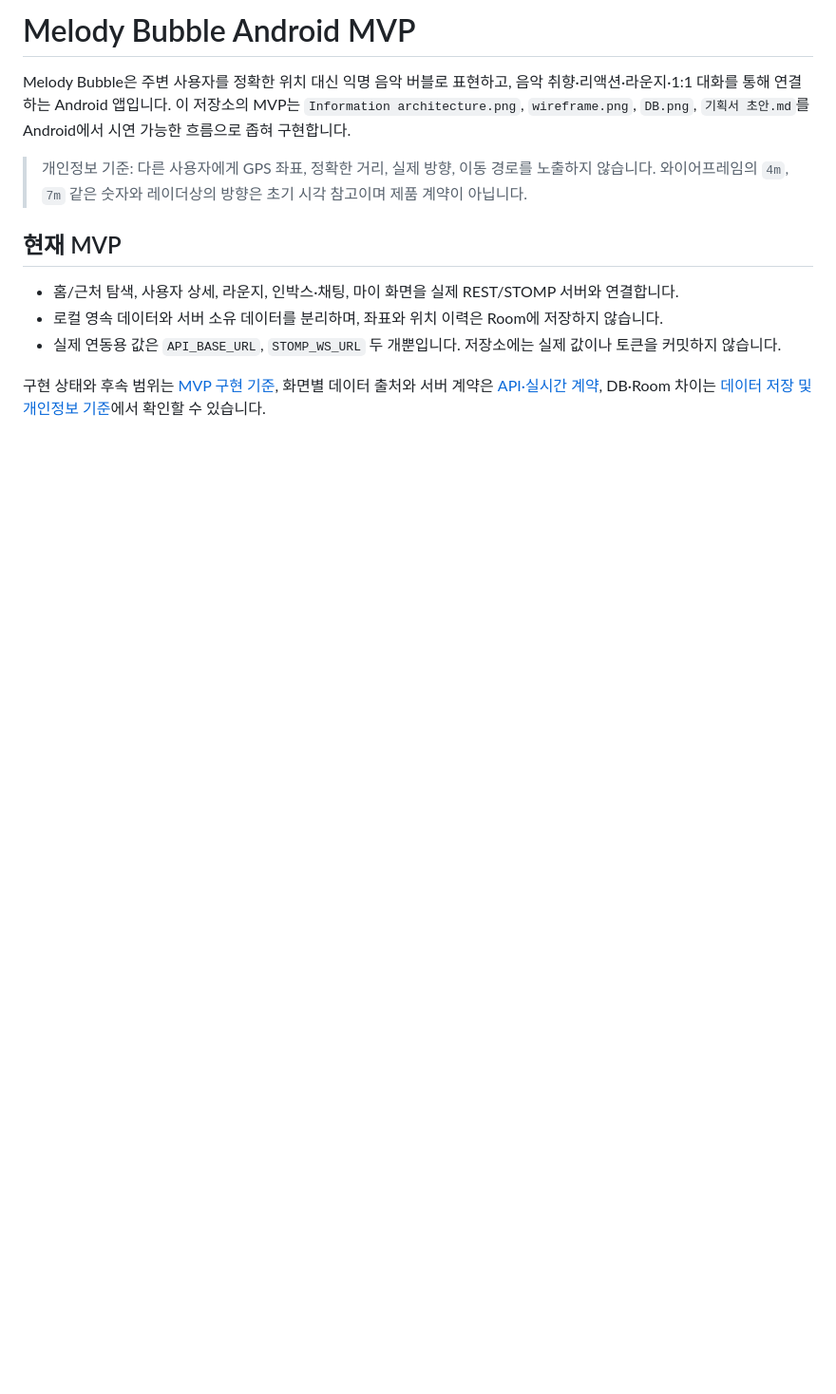
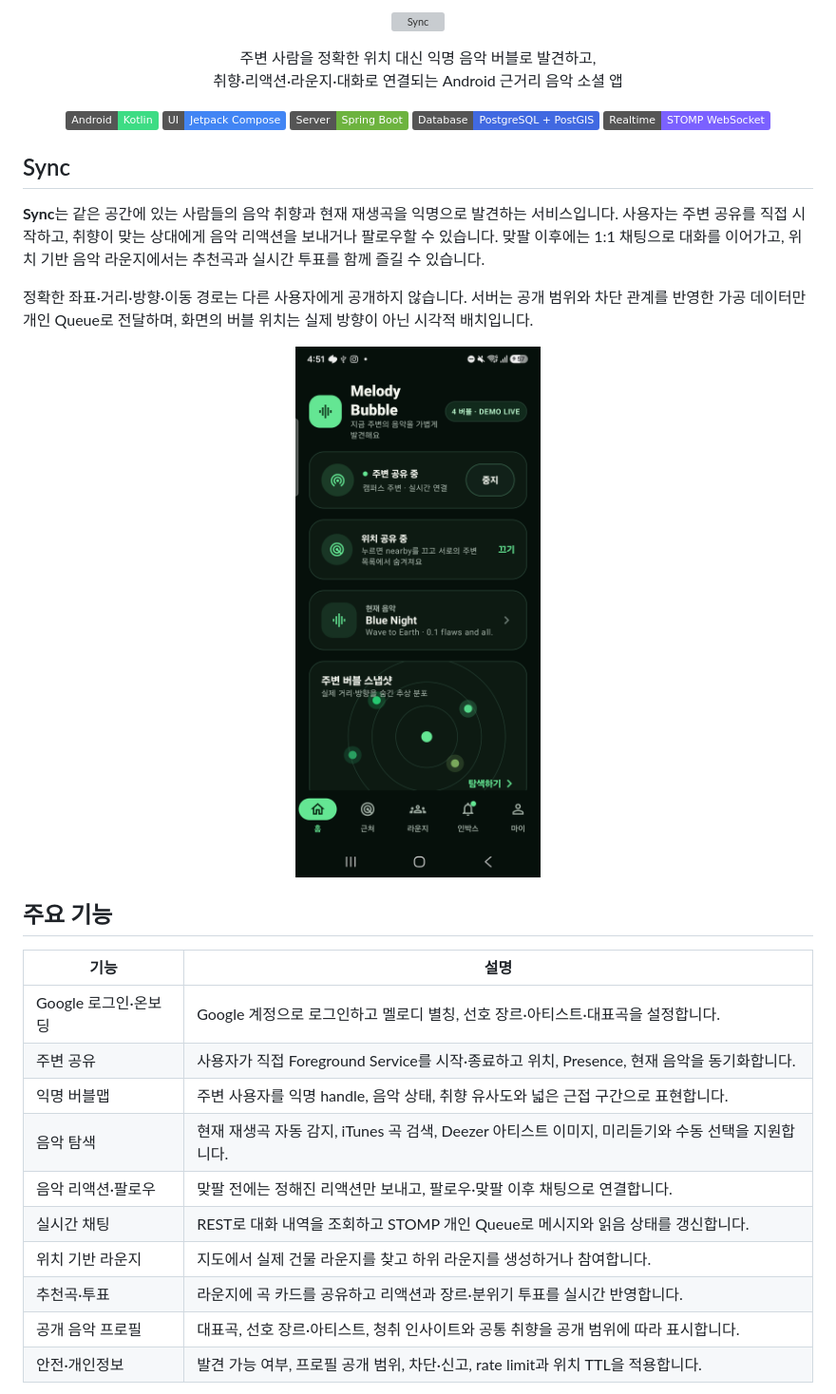
Before and after one commit to madcamp-official/26s-w2-c3-01, a Markdown page: README.md, the part around one of its changes. Shown at 95% size. Rendered like a GitHub page; badges without logos; blank space fills up the shorter version; grey boxes are pictures that could not be loaded.

```diff
--- a/README.md
+++ b/README.md
@@ -1,13 +1,42 @@
-# Melody Bubble Android MVP
+<p align="center">
+  <img src="app/src/main/res/drawable-nodpi/logo_sync_wordmark.png" alt="Sync" width="280" />
+</p>
 
-Melody Bubble은 주변 사용자를 정확한 위치 대신 익명 음악 버블로 표현하고, 음악 취향·리액션·라운지·1:1 대화를 통해 연결하는 Android 앱입니다. 이 저장소의 MVP는 `Information architecture.png`, `wireframe.png`, `DB.png`, `기획서 초안.md`를 Android에서 시연 가능한 흐름으로 좁혀 구현합니다.
+<p align="center">
+  주변 사람을 정확한 위치 대신 익명 음악 버블로 발견하고,<br />
+  취향·리액션·라운지·대화로 연결되는 Android 근거리 음악 소셜 앱
+</p>
 
-> 개인정보 기준: 다른 사용자에게 GPS 좌표, 정확한 거리, 실제 방향, 이동 경로를 노출하지 않습니다. 와이어프레임의 `4m`, `7m` 같은 숫자와 레이더상의 방향은 초기 시각 참고이며 제품 계약이 아닙니다.
+<p align="center">
+  <img alt="Android" src="https://img.shields.io/badge/Android-Kotlin-3DDC84?logo=android&logoColor=white" />
+  <img alt="Jetpack Compose" src="https://img.shields.io/badge/UI-Jetpack%20Compose-4285F4" />
+  <img alt="Spring Boot" src="https://img.shields.io/badge/Server-Spring%20Boot-6DB33F?logo=springboot&logoColor=white" />
+  <img alt="PostgreSQL" src="https://img.shields.io/badge/Database-PostgreSQL%20%2B%20PostGIS-4169E1?logo=postgresql&logoColor=white" />
+  <img alt="WebSocket" src="https://img.shields.io/badge/Realtime-STOMP%20WebSocket-7B61FF" />
+</p>
 
-## 현재 MVP
+## Sync
 
-- 홈/근처 탐색, 사용자 상세, 라운지, 인박스·채팅, 마이 화면을 실제 REST/STOMP 서버와 연결합니다.
-- 로컬 영속 데이터와 서버 소유 데이터를 분리하며, 좌표와 위치 이력은 Room에 저장하지 않습니다.
-- 실제 연동용 값은 `API_BASE_URL`, `STOMP_WS_URL` 두 개뿐입니다. 저장소에는 실제 값이나 토큰을 커밋하지 않습니다.
+**Sync**는 같은 공간에 있는 사람들의 음악 취향과 현재 재생곡을 익명으로 발견하는 서비스입니다. 사용자는 주변 공유를 직접 시작하고, 취향이 맞는 상대에게 음악 리액션을 보내거나 팔로우할 수 있습니다. 맞팔 이후에는 1:1 채팅으로 대화를 이어가고, 위치 기반 음악 라운지에서는 추천곡과 실시간 투표를 함께 즐길 수 있습니다.
 
-구현 상태와 후속 범위는 [MVP 구현 기준](docs/MVP_GUIDE.md), 화면별 데이터 출처와 서버 계약은 [API·실시간 계약](docs/API_CONTRACT.md), DB·Room 차이는 [데이터 저장 및 개인정보 기준](docs/DATA_POLICY.md)에서 확인할 수 있습니다.
+정확한 좌표·거리·방향·이동 경로는 다른 사용자에게 공개하지 않습니다. 서버는 공개 범위와 차단 관계를 반영한 가공 데이터만 개인 Queue로 전달하며, 화면의 버블 위치는 실제 방향이 아닌 시각적 배치입니다.
+
+<p align="center">
+  <img src="feature_a_featureb_home.png" alt="Sync home screens" width="900" />
+</p>
+
+## 주요 기능
+
+| 기능 | 설명 |
+| --- | --- |
+| Google 로그인·온보딩 | Google 계정으로 로그인하고 멜로디 별칭, 선호 장르·아티스트·대표곡을 설정합니다. |
+| 주변 공유 | 사용자가 직접 Foreground Service를 시작·종료하고 위치, Presence, 현재 음악을 동기화합니다. |
+| 익명 버블맵 | 주변 사용자를 익명 handle, 음악 상태, 취향 유사도와 넓은 근접 구간으로 표현합니다. |
+| 음악 탐색 | 현재 재생곡 자동 감지, iTunes 곡 검색, Deezer 아티스트 이미지, 미리듣기와 수동 선택을 지원합니다. |
+| 음악 리액션·팔로우 | 맞팔 전에는 정해진 리액션만 보내고, 팔로우·맞팔 이후 채팅으로 연결합니다. |
+| 실시간 채팅 | REST로 대화 내역을 조회하고 STOMP 개인 Queue로 메시지와 읽음 상태를 갱신합니다. |
+| 위치 기반 라운지 | 지도에서 실제 건물 라운지를 찾고 하위 라운지를 생성하거나 참여합니다. |
+| 추천곡·투표 | 라운지에 곡 카드를 공유하고 리액션과 장르·분위기 투표를 실시간 반영합니다. |
+| 공개 음악 프로필 | 대표곡, 선호 장르·아티스트, 청취 인사이트와 공통 취향을 공개 범위에 따라 표시합니다. |
+| 안전·개인정보 | 발견 가능 여부, 프로필 공개 범위, 차단·신고, rate limit과 위치 TTL을 적용합니다. |
+
```
Also changed, not shown: other parts of README.md (+175 -61 lines).
